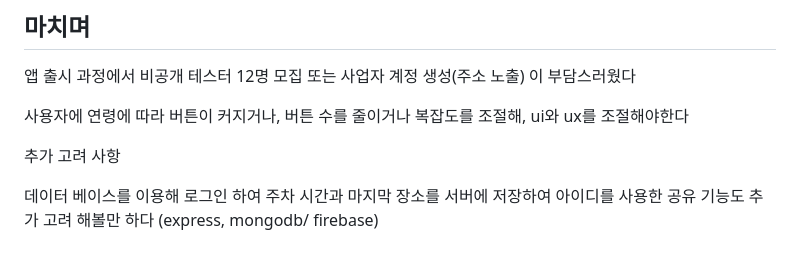
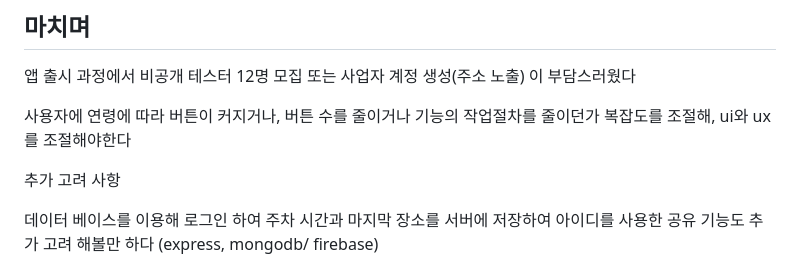
Before and after one commit to pswon5894/park_location_app, a Markdown page: README.md, the part around the change. Rendered like a GitHub page.

```diff
--- a/README.md
+++ b/README.md
@@ -32,7 +32,7 @@ https://play.google.com/store/apps/details?id=com.pswon.location_share_app
 
 앱 출시 과정에서 비공개 테스터 12명 모집 또는 사업자 계정 생성(주소 노출) 이 부담스러웠다
 
-사용자에 연령에 따라 버튼이 커지거나, 버튼 수를 줄이거나 복잡도를 조절해, ui와 ux를 조절해야한다
+사용자에 연령에 따라 버튼이 커지거나, 버튼 수를 줄이거나 기능의 작업절차를 줄이던가 복잡도를 조절해, ui와 ux를 조절해야한다
 
 추가 고려 사항
 
```
